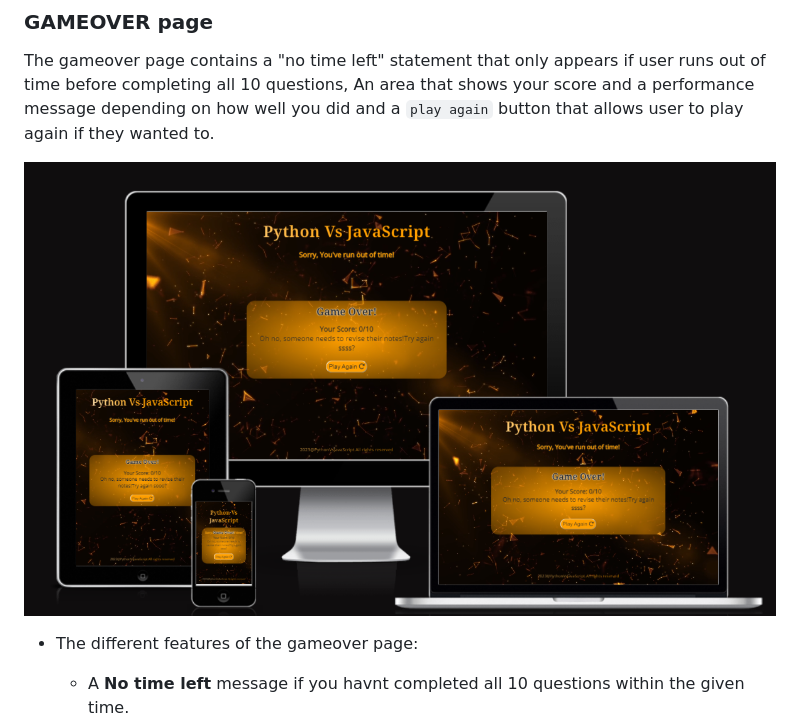
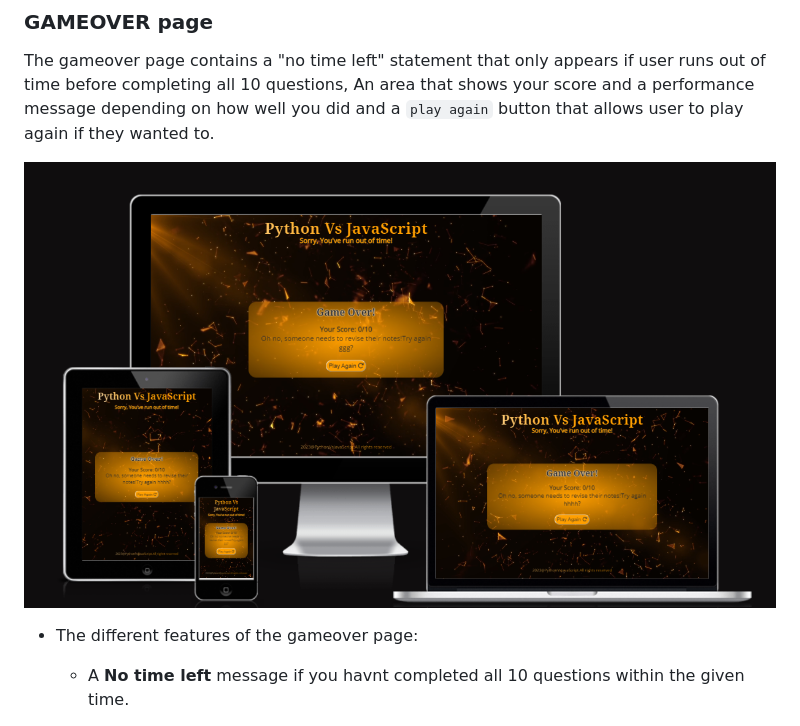
Before and after one commit to SooryaGeorge7/Python-Vs-Javascript-Quiz, a Markdown page: README.md, the part around the change. Drawn GitHub-style; pictures changed too: documentation/am-i-responsive/am-i-responsive-gameover-final.png (added).

Commit message:
added to solved bugs and replaced image

```diff
--- a/README.md
+++ b/README.md
@@ -187,7 +187,7 @@ The games page contains a container of color (shade of #FF9F00).It has a score c
 
 The gameover page contains a "no time left" statement that only appears if user runs out of time before completing all 10 questions, An area that shows your score and a performance message depending on how well you did and a `play again` button that allows user to play again if they wanted to.
 
-![Gameover page](documentation/am-i-responsive/am-i-responsive-gameover.png)
+![Gameover page](documentation/am-i-responsive/am-i-responsive-gameover-final.png)
 
  * The different features of the gameover page:
    * A **No time left** message if you havnt completed all 10 questions within the given time.
```
